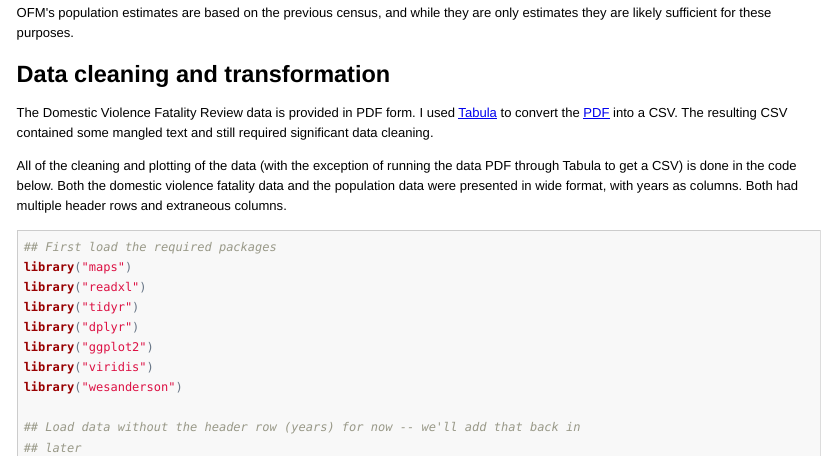
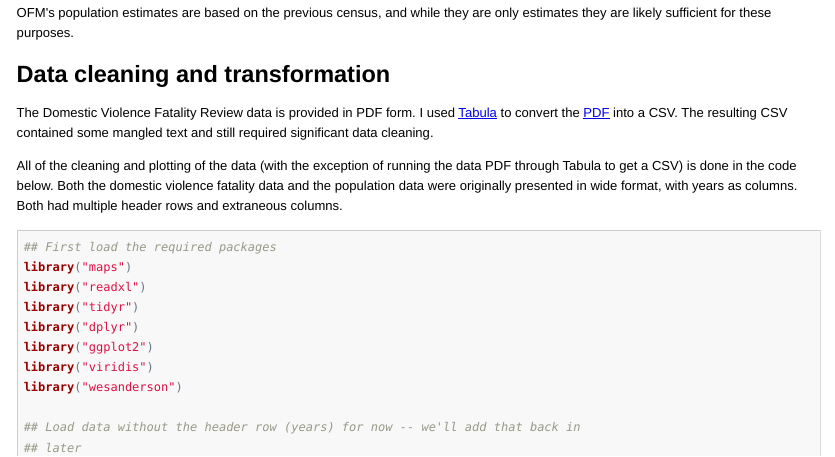
Before and after one commit to karawoo/INFX-598J-assignment-2, an R Markdown document (code/dv_vis.Rmd): the page in a window 1100 px wide, from 560 px down. The pictures show the output file code/dv_vis.html that the author committed with the source, opened offline.

Commit message:
Clarify a sentence

````diff
--- a/code/dv_vis.Rmd
+++ b/code/dv_vis.Rmd
@@ -62,9 +62,9 @@ significant data cleaning.
 
 All of the cleaning and plotting of the data (with the exception of running the
 data PDF through Tabula to get a CSV) is done in the code below. Both the
-domestic violence fatality data and the population data were presented in wide
-format, with years as columns. Both had multiple header rows and extraneous
-columns.
+domestic violence fatality data and the population data were originally
+presented in wide format, with years as columns. Both had multiple header rows
+and extraneous columns.
 
 ```{r dv_data, echo = TRUE}
 ## First load the required packages
````
Also changed, not shown: code/dv_vis.html, code/dv_vis.md.
